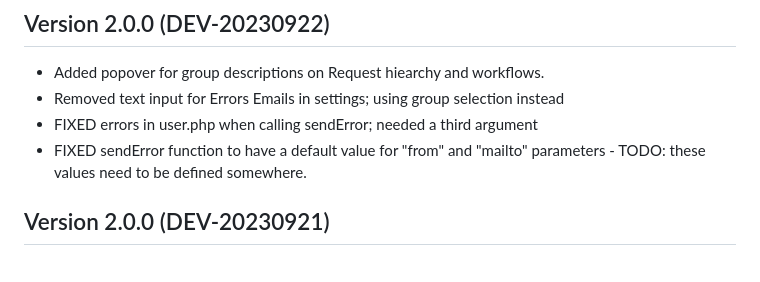
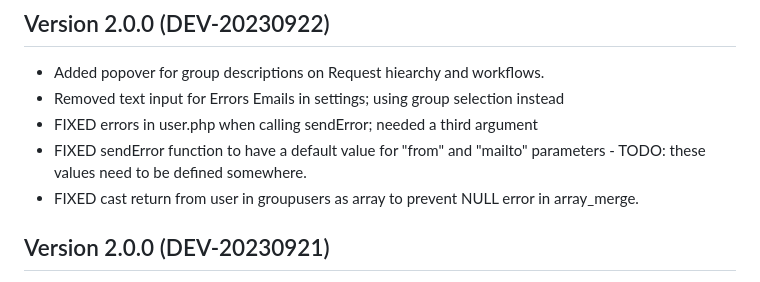
Before and after one commit to BinghamtonUniversity/hrforms2, a Markdown page: dist/htdocs/CHANGELOG.md, the part around the change. Drawn GitHub-style.

Commit message:
Updating CHANGELOG and TODO

```diff
--- a/dist/htdocs/CHANGELOG.md
+++ b/dist/htdocs/CHANGELOG.md
@@ -5,6 +5,7 @@
   * Removed text input for Errors Emails in settings; using group selection instead
   * FIXED errors in user.php when calling sendError; needed a third argument
   * FIXED sendError function to have a default value for "from" and "mailto" parameters - TODO: these values need to be defined somewhere.
+  * FIXED cast return from user in groupusers as array to prevent NULL error in array_merge.
 
 ## Version 2.0.0 (DEV-20230921)
   * FIXED bug where users who were in HR Forms2, but had no record in SUNY HR were not shown in the Users list and in the available/assigned users in the Groups user list modal.
```
Also changed, not shown: CHANGELOG.md (+3 -1 lines), TODO.md (+1 -0 lines).
